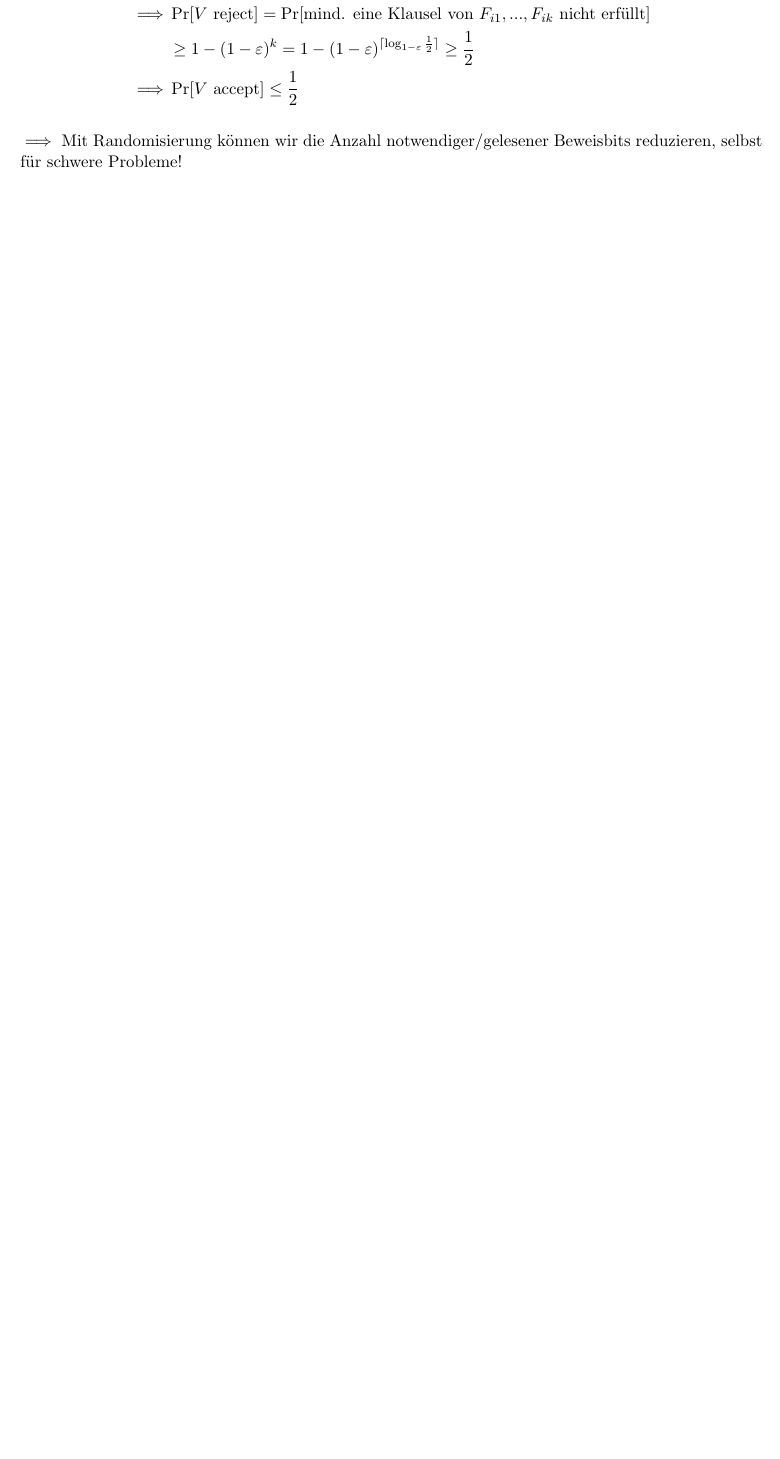
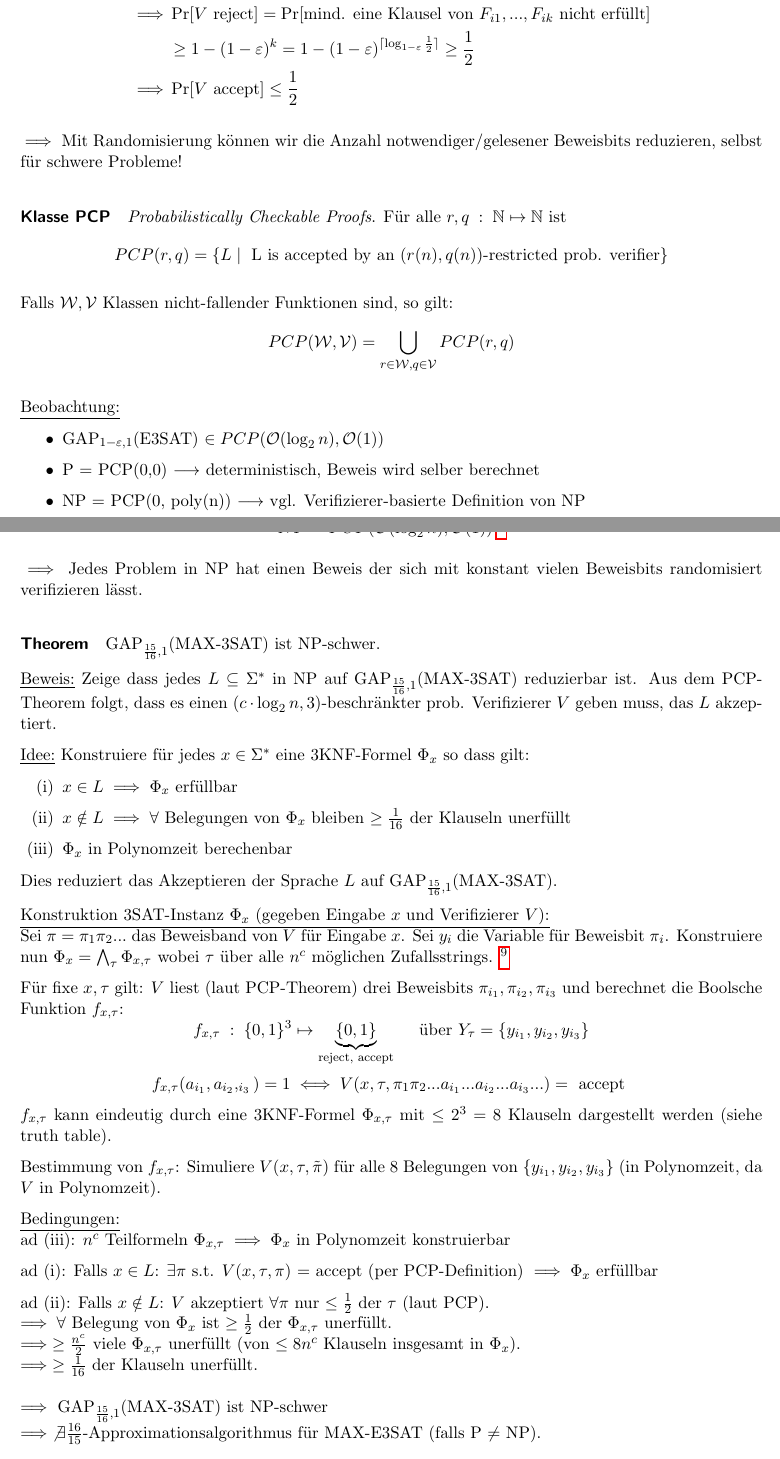
Before and after one commit to eth-cs-student-summaries/Approximations-und-Online-Algorithmen, a LaTeX paper (main.tex, which reads 4c-pcp-theorem.tex): part of page 17 of 34 before the commit and two parts of pages 16 and 17 of 34 after it, the two joined at a grey line, cut so that both start at the same text, the shorter picture padded with empty space. Compiled offline with pdfLaTeX.

Commit message:
Add PCP-Theorem

```diff
--- a/4c-pcp-theorem.tex
+++ b/4c-pcp-theorem.tex
@@ -91,3 +91,18 @@ d.h. $\geq \varepsilon \cdot m$ sind nicht erfüllt.
 
 $\implies$ Mit Randomisierung können wir die Anzahl notwendiger/gelesener Beweisbits reduzieren,
 selbst für schwere Probleme!
+
+\paragraph{Klasse PCP}
+\emph{Probabilistically Checkable Proofs}.
+Für alle $r, q \cl \N \mapsto \N$ ist
+$$ PCP(r,q) = \{ L \st \text{ L is accepted by an $(r(n), q(n))$-restricted prob. verifier} \} $$
+
+Falls $\mathcal{W}, \mathcal{V}$ Klassen nicht-fallender Funktionen sind, so gilt:
+$$ PCP(\mathcal{W}, \mathcal{V}) = \bigcup_{r \in \mathcal{W} , q \in \mathcal{V}} PCP(r,q) $$
+
+\underline{Beobachtung:}
+\begin{itemize}
+    \item GAP$_{1-\varepsilon, 1}$(E3SAT) $\in PCP( \bigO(\log_2n) , \bigO(1) ) $
+    \item P = PCP(0,0) $\longrightarrow$ deterministisch, Beweis wird selber berechnet
+    \item NP = PCP(0, poly(n)) $\longrightarrow$ vgl. Verifizierer-basierte Definition von NP
+\end{itemize}
@@ -93,0 +114,62 @@ selbst für schwere Probleme!
+$\implies$ Jedes Problem in NP hat einen Beweis der sich mit konstant vielen Beweisbits
+randomisiert verifizieren lässt.
+
+\paragraph{Theorem}
+GAP$_{\frac{15}{16}, 1}$(MAX-3SAT) ist NP-schwer.
+
+\underline{Beweis:}
+Zeige dass jedes $L \subseteq \Sigma^*$ in NP auf GAP$_{\frac{15}{16}, 1}$(MAX-3SAT) reduzierbar ist.
+Aus dem PCP-Theorem folgt, dass es einen $( c \cdot \log_2 n , 3 )$-beschränkter prob.
+Verifizierer $V$ geben muss, das $L$ akzeptiert.
+
+\underline{Idee:}
+Konstruiere für jedes $x \in \Sigma^*$ eine 3KNF-Formel $\Phi_x$ so dass gilt:
+\begin{enumerate}[label=(\roman*)]
+    \item $x \in L \implies \Phi_x$ erfüllbar
+    \item $x \notin L \implies \forall $ Belegungen von $\Phi_x$ bleiben $\geq \frac{1}{16}$ der
+        Klauseln unerfüllt
+    \item $\Phi_x$ in Polynomzeit berechenbar
+\end{enumerate}
+Dies reduziert das Akzeptieren der Sprache $L$ auf GAP$_{\frac{15}{16}, 1}$(MAX-3SAT).
+
+\underline{Konstruktion 3SAT-Instanz $\Phi_x$ (gegeben Eingabe $x$ und Verifizierer $V$):}
+\\
+Sei $\pi = \pi_1 \pi_2 ...$ das Beweisband von $V$ für Eingabe $x$.
+Sei $y_i$ die Variable für Beweisbit $\pi_i$.
+Konstruiere nun $\Phi_x = \bigwedge_\tau \Phi_{x, \tau}$
+wobei $\tau$ über alle $n^c$ möglichen Zufallsstrings.
+\footnote{Länge $c \cdot \log n \implies 2^{c \cdot \log n} = (2^{\log n})^c = n^c $
+viele möglichen Strings.}
+
+Für fixe $x, \tau$ gilt: $V$ liest (laut PCP-Theorem) drei Beweisbits $\pi_{i_1}, \pi_{i_2}, \pi_{i_3}$
+und berechnet die Boolsche Funktion $f_{x, \tau}$:
+%
+$$ f_{x, \tau} \cl \setzeroone^3 \mapsto \underbrace{\setzeroone}_\text{reject, accept} \quad
+\text{ über } Y_\tau = \{ y_{i_1}, y_{i_2}, y_{i_3} \} $$
+$$ f_{x, \tau}(a_{i_1}, a_{i_2}, _{i_3}) = 1 \iff
+V(x, \tau, \pi_1 \pi_2 ... a_{i_1} ... a_{i_2} ... a_{i_3} ... ) = \text{ accept } $$
+%
+$f_{x, \tau}$ kann eindeutig durch eine 3KNF-Formel $\Phi_{x, \tau}$
+mit $\leq 2^3 = 8$ Klauseln dargestellt werden (siehe truth table).
+
+Bestimmung von $f_{x, \tau}$: Simuliere $V(x, \tau, \tilde{\pi})$ für alle 8 Belegungen von
+$\{ y_{i_1}, y_{i_2}, y_{i_3} \}$ (in Polynomzeit, da $V$ in Polynomzeit).
+
+\underline{Bedingungen:}
+\\
+ad (iii): $n^c$ Teilformeln $\Phi_{x, \tau} \implies \Phi_x$ in Polynomzeit konstruierbar
+
+ad (i): Falls $x \in L$:
+$\exists \pi$ s.t. $V(x,\tau,\pi)$ = accept (per PCP-Definition)
+$\implies \Phi_x$ erfüllbar
+
+ad (ii): Falls $x \notin L$:
+$V$ akzeptiert $\forall \pi$ nur $\leq \frac{1}{2}$ der $\tau$ (laut PCP). \\
+$\implies \forall$ Belegung von $\Phi_x$ ist $\geq \frac{1}{2}$ der $\Phi_{x, \tau}$ unerfüllt. \\
+$\implies \geq \frac{n^c}{2}$ viele $\Phi_{x, \tau}$ unerfüllt (von $\leq 8n^c$ Klauseln insgesamt in $\Phi_x$). \\
+$\implies \geq \frac{1}{16}$ der Klauseln unerfüllt.
+\\
+\\
+$\implies$ GAP$_{\frac{15}{16}, 1}$(MAX-3SAT) ist NP-schwer
+\\
+$\implies \not \exists \frac{16}{15}$-Approximationsalgorithmus für MAX-E3SAT (falls P $\neq$ NP).
```
Also changed, not shown: 4-inapproxibility.tex (+1 -1 lines), main.tex (+1 -1 lines), main.pdf, 4c-pcp-theorem.tex (7 more changed lines).
